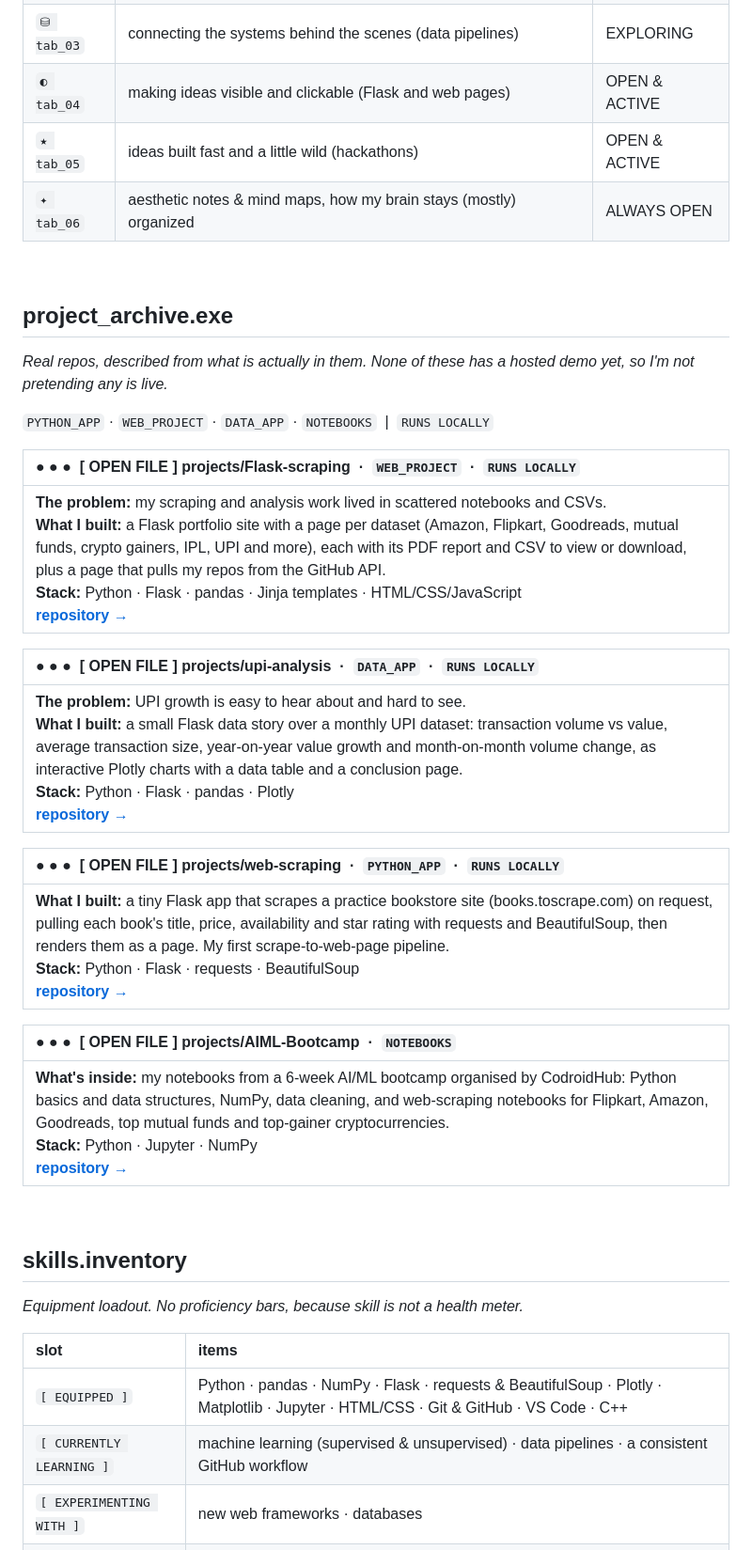
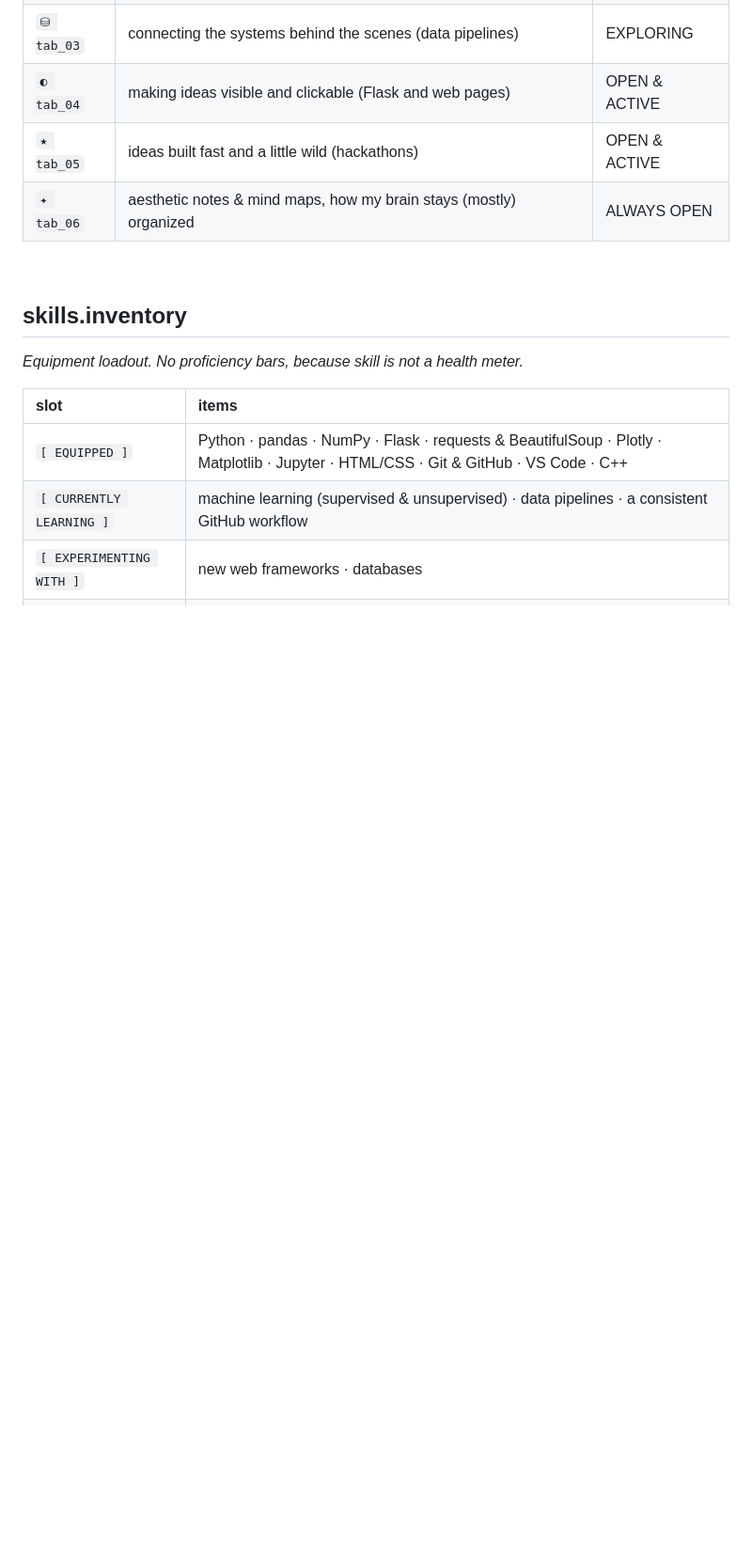
Before and after one commit to anshiiii-hub/anshiiii-hub, a Markdown page: README.md, the part around one of its changes. Shown at 94% size. GitHub-like rendering; blank space fills up the shorter version.

Commit message:
Remove project_archive section from README
Removed project_archive section and placeholder comments from README.

```diff
--- a/README.md
+++ b/README.md
@@ -50,40 +50,6 @@ BUILD STATUS   still evolving. please do not unplug.
 | `◐ tab_04` | making ideas visible and clickable (Flask and web pages) | OPEN & ACTIVE |
 | `★ tab_05` | ideas built fast and a little wild (hackathons) | OPEN & ACTIVE |
 | `✦ tab_06` | aesthetic notes & mind maps, how my brain stays (mostly) organized | ALWAYS OPEN |
-
-&nbsp;
-
-## project_archive.exe
-
-*Real repos, described from what is actually in them. None of these has a hosted demo yet, so I'm not pretending any is live.*
-
-`PYTHON_APP` · `WEB_PROJECT` · `DATA_APP` · `NOTEBOOKS` &nbsp;|&nbsp; `RUNS LOCALLY`
-
-| ● ● ●&nbsp;&nbsp;**[ OPEN FILE ] projects/Flask-scraping** &nbsp;·&nbsp; `WEB_PROJECT` &nbsp;·&nbsp; `RUNS LOCALLY` |
-| :-- |
-| **The problem:** my scraping and analysis work lived in scattered notebooks and CSVs.<br>**What I built:** a Flask portfolio site with a page per dataset (Amazon, Flipkart, Goodreads, mutual funds, crypto gainers, IPL, UPI and more), each with its PDF report and CSV to view or download, plus a page that pulls my repos from the GitHub API.<br>**Stack:** Python · Flask · pandas · Jinja templates · HTML/CSS/JavaScript<br>**[repository →](https://github.com/anshiiii-hub/Flask-scraping)** |
-
-| ● ● ●&nbsp;&nbsp;**[ OPEN FILE ] projects/upi-analysis** &nbsp;·&nbsp; `DATA_APP` &nbsp;·&nbsp; `RUNS LOCALLY` |
-| :-- |
-| **The problem:** UPI growth is easy to hear about and hard to see.<br>**What I built:** a small Flask data story over a monthly UPI dataset: transaction volume vs value, average transaction size, year-on-year value growth and month-on-month volume change, as interactive Plotly charts with a data table and a conclusion page.<br>**Stack:** Python · Flask · pandas · Plotly<br>**[repository →](https://github.com/anshiiii-hub/upi-analysis)** |
-
-| ● ● ●&nbsp;&nbsp;**[ OPEN FILE ] projects/web-scraping** &nbsp;·&nbsp; `PYTHON_APP` &nbsp;·&nbsp; `RUNS LOCALLY` |
-| :-- |
-| **What I built:** a tiny Flask app that scrapes a practice bookstore site (books.toscrape.com) on request, pulling each book's title, price, availability and star rating with requests and BeautifulSoup, then renders them as a page. My first scrape-to-web-page pipeline.<br>**Stack:** Python · Flask · requests · BeautifulSoup<br>**[repository →](https://github.com/anshiiii-hub/web-scraping)** |
-
-| ● ● ●&nbsp;&nbsp;**[ OPEN FILE ] projects/AIML-Bootcamp** &nbsp;·&nbsp; `NOTEBOOKS` |
-| :-- |
-| **What's inside:** my notebooks from a 6-week AI/ML bootcamp organised by CodroidHub: Python basics and data structures, NumPy, data cleaning, and web-scraping notebooks for Flipkart, Amazon, Goodreads, top mutual funds and top-gainer cryptocurrencies.<br>**Stack:** Python · Jupyter · NumPy<br>**[repository →](https://github.com/anshiiii-hub/AIML-Bootcamp)** |
-
-<!--
-  NEW PROJECT SLOT: copy this block, uncomment it, and paste it above this comment (newest/best first).
-  Only describe what is really in the repo. Pick a file type that fits (PYTHON_APP / AI_EXPERIMENT / WEB_PROJECT / DATA_APP / NOTEBOOKS)
-  and a status you can stand behind (LIVE / IN DEVELOPMENT / EXPERIMENTAL / ARCHIVED / RUNS LOCALLY). Delete "live demo" if there isn't one.
-
-| ● ● ●&nbsp;&nbsp;**[ OPEN FILE ] projects/REPO_NAME** &nbsp;·&nbsp; `FILE_TYPE` &nbsp;·&nbsp; `STATUS` |
-| :-- |
-| **The problem:** one sentence.<br>**What I built:** one or two sentences.<br>**Why it's interesting:** the part you're proud of.<br>**Stack:** Python · ...<br>**[repository →](https://github.com/anshiiii-hub/REPO_NAME)** · [live demo →](https://...) |
--->
 
 &nbsp;
 
```
Also changed, not shown: other parts of README.md (+1 -1 lines).
